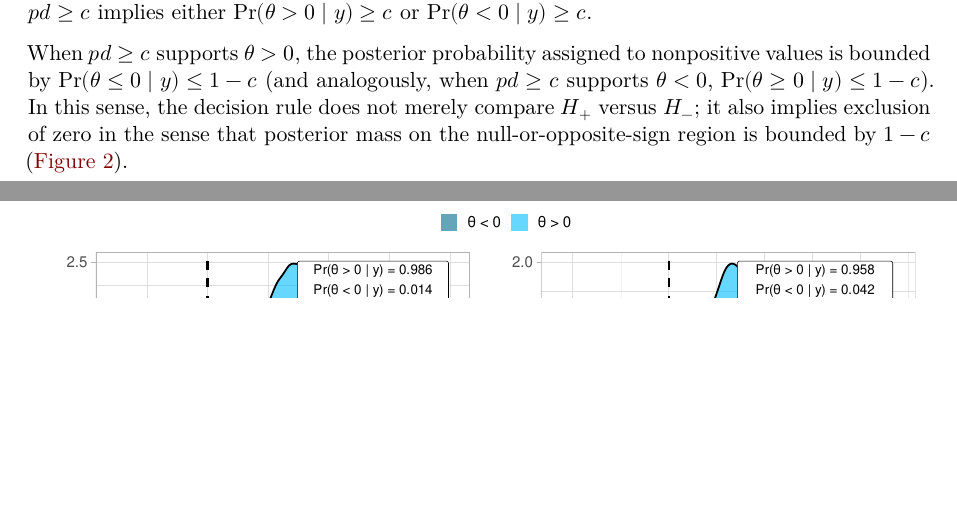
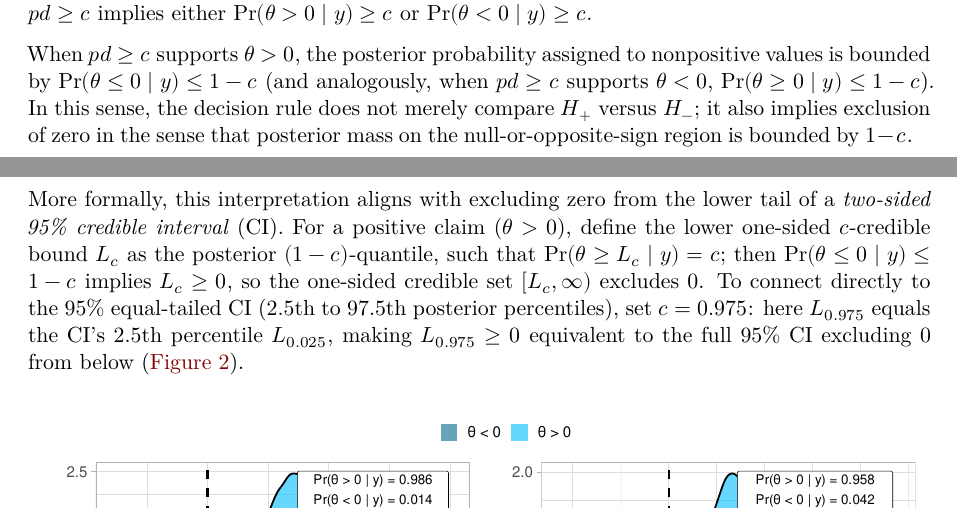
Before and after one commit to mar-cald/multibayes, a Quarto document (paper/manuscript.qmd): two parts of pages 3 and 4 of 15, joined at a grey line, cut so that both start at the same text, the shorter picture padded with empty space. Rendered offline with R 4.5, knitr and Pandoc in place of Quarto, then LaTeX, with nearby package versions; drawn as R Markdown's standard PDF in place of the format the file asks for; some code elsewhere in the file could not run offline.

Commit message:
three-sided

````diff
--- a/paper/manuscript.qmd
+++ b/paper/manuscript.qmd
@@ -261,8 +261,9 @@ ggplot(df, aes(x = x, y = y)) +
 The *pd* can be embedded in a three-sided testing framework [@Goeman2010], where thresholding $pd \ge c$ yields a claim that an effect exists *and* has a particular sign.
 The three-sided testing framework partitions the parameter space into three mutually exclusive regions: $H_{-}: \theta < 0$ (inferiority), $H_{0}: \theta = 0$ (equivalence), and $H_{+}: \theta > 0$ (superiority). Within this partition, *pd* maps naturally onto the two directional regions because it is the posterior probability of the dominant sign, i.e., the larger of $\Pr(\theta>0\mid y)$ and $\Pr(\theta<0\mid y)$. Thus, $pd \ge c$ implies either $\Pr(\theta > 0 \mid y) \ge c$ or $\Pr(\theta < 0 \mid y) \ge c$.
 
-When $pd \ge c$ supports $\theta>0$, the posterior probability assigned to nonpositive values is bounded by $\Pr(\theta \le 0 \mid y) \le 1-c$ (and analogously, when $pd \ge c$ supports $\theta<0$, $\Pr(\theta \ge 0 \mid y) \le 1-c$). In this sense, the decision rule does not merely compare $H_{+}$ versus $H_{-}$; it also implies exclusion of zero in the sense that posterior mass on the null-or-opposite-sign region is bounded by $1-c$ (@fig-pd-ci).
+When $pd \ge c$ supports $\theta>0$, the posterior probability assigned to nonpositive values is bounded by $\Pr(\theta \le 0 \mid y) \le 1-c$ (and analogously, when $pd \ge c$ supports $\theta<0$, $\Pr(\theta \ge 0 \mid y) \le 1-c$). In this sense, the decision rule does not merely compare $H_{+}$ versus $H_{-}$; it also implies exclusion of zero in the sense that posterior mass on the null-or-opposite-sign region is bounded by $1-c$.
 
+More formally, this interpretation aligns with excluding zero from the lower tail of a *two-sided 95% credible interval* (CI). For a positive claim ($\theta > 0$), define the lower one-sided $c$-credible bound $L_c$ as the posterior $(1-c)$-quantile, such that $\Pr(\theta \ge L_c \mid y)=c$; then $\Pr(\theta \le 0 \mid y)\le 1-c$ implies $L_c \ge 0$, so the one-sided credible set $[L_c,\infty)$ excludes 0. To connect directly to the 95% equal-tailed CI (2.5th to 97.5th posterior percentiles), set $c=0.975$: here $L_{0.975}$ equals the CI's 2.5th percentile $L_{0.025}$, making $L_{0.975} \ge 0$ equivalent to the full 95% CI excluding 0 from below (@fig-pd-ci).
 
 ```{r}
 #| label: fig-pd-ci
````
Also changed, not shown: paper/manuscript.pdf.
